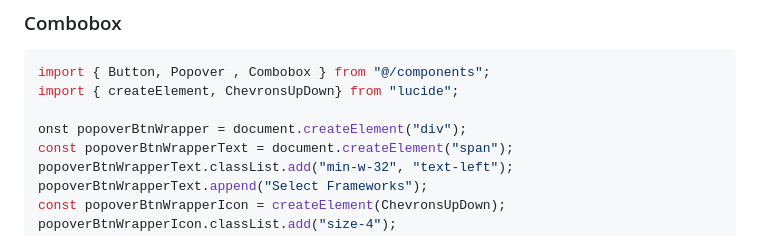
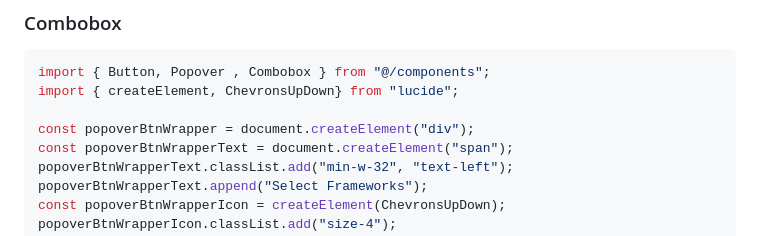
Before and after one commit to SurendarYama/YamaUI, a Markdown page: README.md, the part around the change. Drawn GitHub-style.

```diff
--- a/README.md
+++ b/README.md
@@ -305,7 +305,7 @@ document
 import { Button, Popover , Combobox } from "@/components";
 import { createElement, ChevronsUpDown} from "lucide";
 
-onst popoverBtnWrapper = document.createElement("div");
+const popoverBtnWrapper = document.createElement("div");
 const popoverBtnWrapperText = document.createElement("span");
 popoverBtnWrapperText.classList.add("min-w-32", "text-left");
 popoverBtnWrapperText.append("Select Frameworks");
```
